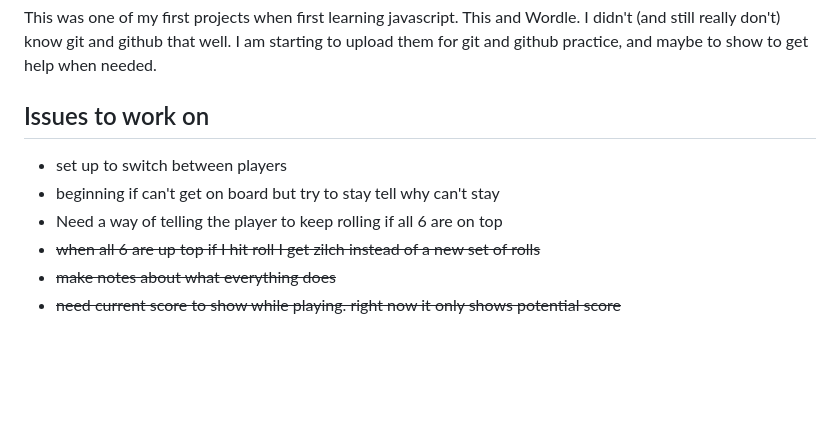
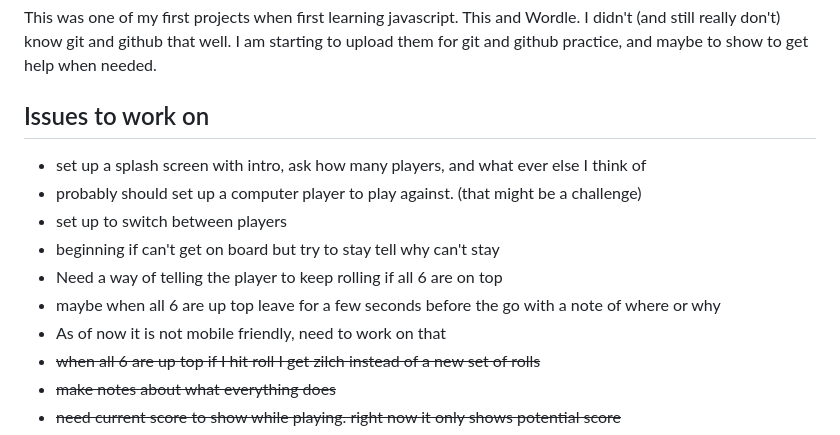
Before and after one commit to coffeeslammer/Zilch, a Markdown page: README.md, the part around the change. Rendered like a GitHub page; blank space fills up the shorter version.

Commit message:
added more issues to deal with

```diff
--- a/README.md
+++ b/README.md
@@ -4,9 +4,13 @@ This was one of my first projects when first learning javascript. This and Wordl
 
 ## Issues to work on
 
+- set up a splash screen with intro, ask how many players, and what ever else I think of
+- probably should set up a computer player to play against. (that might be a challenge)
 - set up to switch between players
 - beginning if can't get on board but try to stay tell why can't stay
 - Need a way of telling the player to keep rolling if all 6 are on top
+- maybe when all 6 are up top leave for a few seconds before the go with a note of where or why
+- As of now it is not mobile friendly, need to work on that
 - ~~when all 6 are up top if I hit roll I get zilch instead of a new set of rolls~~
 - ~~make notes about what everything does~~
 - ~~need current score to show while playing. right now it only shows potential score~~
```
